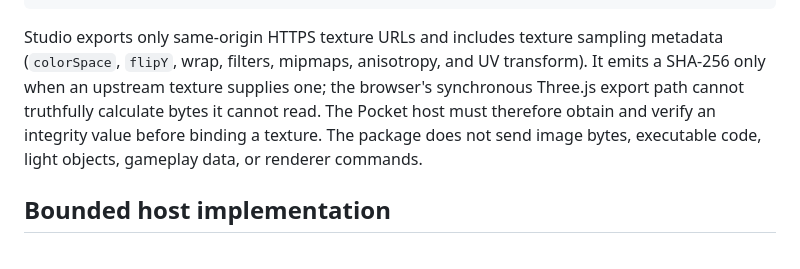
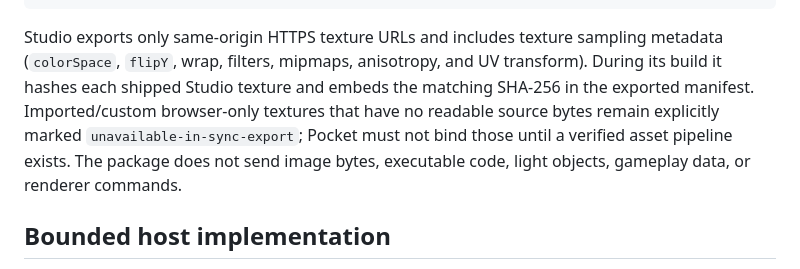
Before and after one commit to nustanakritwithai/3JS-player-block-asset-engine-, a Markdown page: docs/POCKETMONSTER_RENDER_FIDELITY_PLAN.md, the part around the change. GitHub-like rendering.

Commit message:
Hash shipped Studio texture manifest

```diff
--- a/docs/POCKETMONSTER_RENDER_FIDELITY_PLAN.md
+++ b/docs/POCKETMONSTER_RENDER_FIDELITY_PLAN.md
@@ -58,11 +58,12 @@ implement the bounded host consumer below before it becomes a render feature:
 
 Studio exports only same-origin HTTPS texture URLs and includes texture sampling
 metadata (`colorSpace`, `flipY`, wrap, filters, mipmaps, anisotropy, and UV
-transform). It emits a SHA-256 only when an upstream texture supplies one; the
-browser's synchronous Three.js export path cannot truthfully calculate bytes it
-cannot read. The Pocket host must therefore obtain and verify an integrity value
-before binding a texture. The package does not send image bytes, executable
-code, light objects, gameplay data, or renderer commands.
+transform). During its build it hashes each shipped Studio texture and embeds
+the matching SHA-256 in the exported manifest. Imported/custom browser-only
+textures that have no readable source bytes remain explicitly marked
+`unavailable-in-sync-export`; Pocket must not bind those until a verified asset
+pipeline exists. The package does not send image bytes, executable code, light
+objects, gameplay data, or renderer commands.
 
 ## Bounded host implementation
 
```
